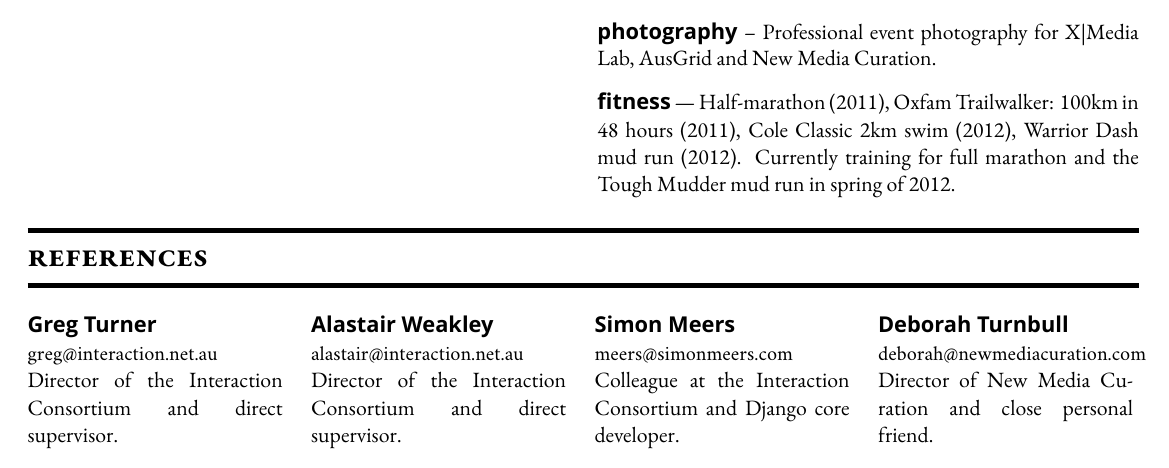
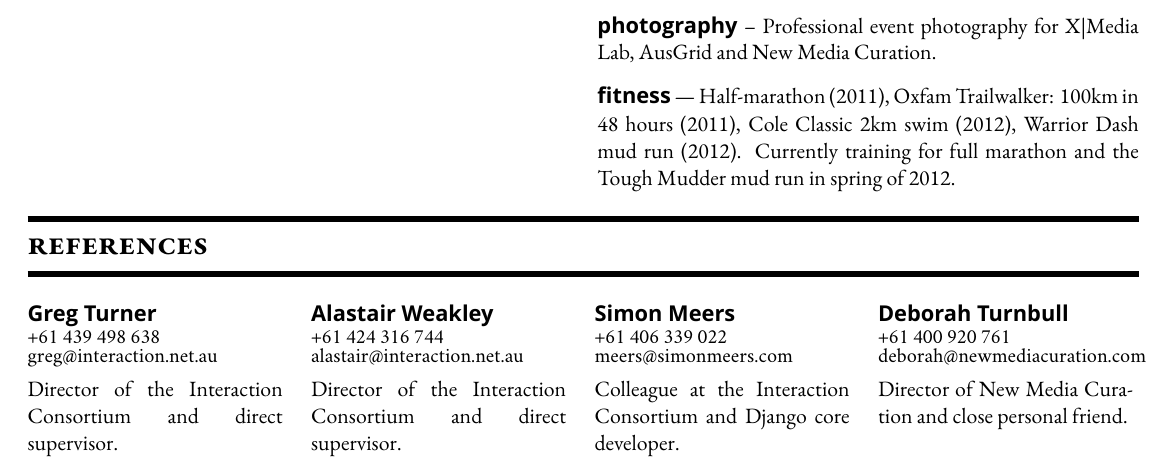
Before and after one commit to Aramgutang/resume, a LaTeX CV (resume.tex): part of the page, cut so that both start at the same text. Compiled offline with XeLaTeX; a missing font is replaced by an installed copy or a similar font.

Commit message:
Added phone numbers to references. Possibly a poor decision.

```diff
--- a/resume.tex
+++ b/resume.tex
@@ -208,32 +208,32 @@
 \begin{minipage}[t]{45mm}
 	{\small%
 		\textbf{\textsf{Greg Turner}}\\
-		{\footnotesize{\condensed greg@interaction.net.au}}\\
-		Director of the Interaction Consortium and direct supervisor.%
+		\vspace{-4mm}\begin{spacing}{0.7}{\footnotesize{\condensed +61 439 498 638\\greg@interaction.net.au}}\\\end{spacing}
+		\vspace{-1mm}Director of the Interaction Consortium and direct supervisor.%
 	}%
 \end{minipage}%
 \hspace{5mm}%
 \begin{minipage}[t]{45mm}
 	{\small%
 		\textbf{\textsf{Alastair Weakley}}\\
-		{\footnotesize{\condensed alastair@interaction.net.au}}\\
-		Director of the Interaction Consortium and direct supervisor.%
+		\vspace{-4mm}\begin{spacing}{0.7}{\footnotesize{\condensed +61 424 316 744\\alastair@interaction.net.au}}\\\end{spacing}
+		\vspace{-1mm}Director of the Interaction Consortium and direct supervisor.%
 	}%
 \end{minipage}%
 \hspace{5mm}%
 \begin{minipage}[t]{45mm}
 	{\small%
 		\textbf{\textsf{Simon Meers}}\\
-		{\footnotesize{\condensed meers@simonmeers.com}}\\
-		Colleague at the Interaction Consortium and Django core developer.%
+		\vspace{-4mm}\begin{spacing}{0.7}{\footnotesize{\condensed +61 406 339 022\\meers@simonmeers.com}}\\\end{spacing}
+		\vspace{-1mm}Colleague at the Interaction Consortium and Django core developer.%
 	}%
 \end{minipage}%
 \hspace{5mm}%
 \begin{minipage}[t]{45mm}
 	{\small%
 		\textsf{\textbf{Deborah Turnbull}}\\
-		{\footnotesize{\condensed deborah@newmediacuration.com}}\\
-		Director of New Media Curation and close personal friend.%
+		\vspace{-4mm}\begin{spacing}{0.7}{\footnotesize{\condensed +61 400 920 761\\deborah@newmediacuration.com}}\\\end{spacing}
+		\vspace{-1mm}Director of New Media Curation and close personal friend.%
 	}%
 \end{minipage}
 \end{spacing}
```
Also changed, not shown: resume.tex (2 more changed lines).
